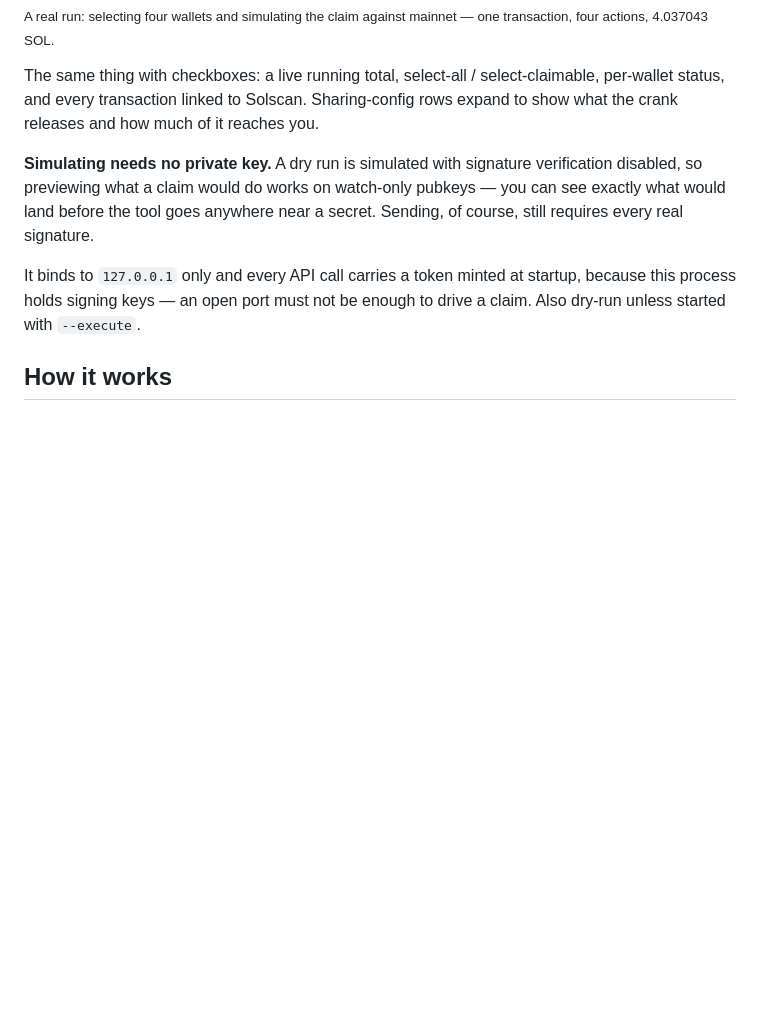
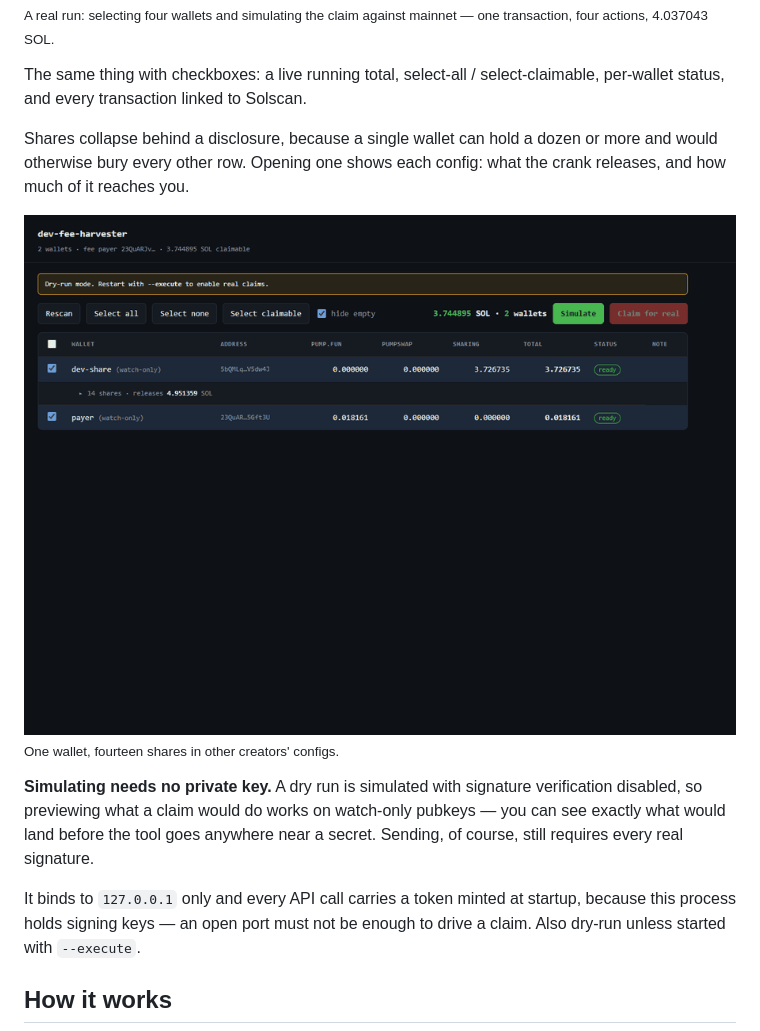
Before and after one commit to daronthedragon/dev-fee-harvester, a Markdown page: README.md, the part around the change. Drawn GitHub-style; pictures changed too: assets/expand.gif (added); blank space fills up the shorter version.

```diff
--- a/README.md
+++ b/README.md
@@ -92,7 +92,15 @@ node bin/harvest.mjs dashboard
 
 <sub>A real run: selecting four wallets and simulating the claim against mainnet — one transaction, four actions, 4.037043 SOL.</sub>
 
-The same thing with checkboxes: a live running total, select-all / select-claimable, per-wallet status, and every transaction linked to Solscan. Sharing-config rows expand to show what the crank releases and how much of it reaches you.
+The same thing with checkboxes: a live running total, select-all / select-claimable, per-wallet status, and every transaction linked to Solscan.
+
+Shares collapse behind a disclosure, because a single wallet can hold a dozen or more and would otherwise bury every other row. Opening one shows each config: what the crank releases, and how much of it reaches you.
+
+<div align="center">
+  <img src="assets/expand.gif" width="900" alt="A dashboard row summarising fourteen shares that release 4.951359 SOL; clicking it expands into one line per config, each showing the mint, what the crank releases, how many shareholders split it and what this wallet receives, then collapses again">
+</div>
+
+<sub>One wallet, fourteen shares in other creators' configs.</sub>
 
 **Simulating needs no private key.** A dry run is simulated with signature verification disabled, so previewing what a claim would do works on watch-only pubkeys — you can see exactly what would land before the tool goes anywhere near a secret. Sending, of course, still requires every real signature.
 
```
Also changed, not shown: 3 other files.
